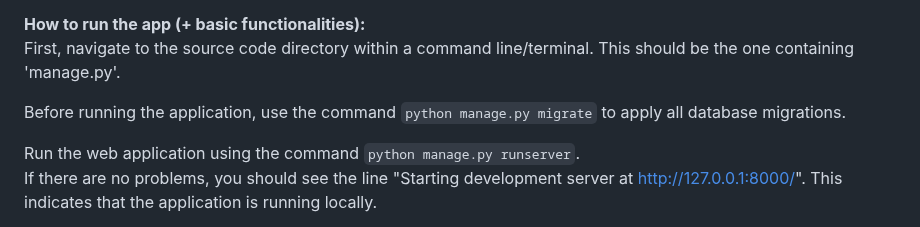
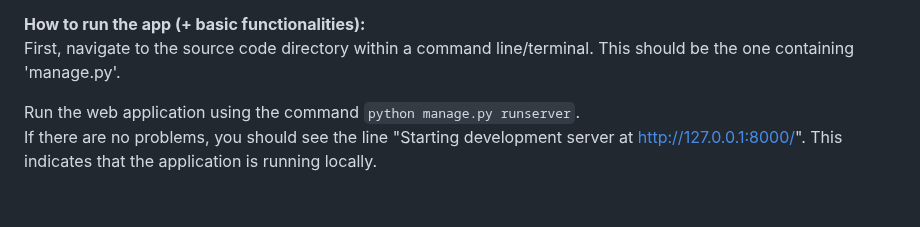
Before and after one commit to khelifiMohamedYacine/Group-project, a Markdown page: README.md, the part around the change. Rendered like a GitHub page; blank space fills up the shorter version.

Commit message:
Updated README.md to remove the part about migrations.

```diff
--- a/README.md
+++ b/README.md
@@ -37,8 +37,6 @@ Given that Python and PIP are present, Django can be installed using the command
 
 **How to run the app (+ basic functionalities):**
 First, navigate to the source code directory within a command line/terminal. This should be the one containing 'manage.py'.
-
-Before running the application, use the command `python manage.py migrate` to apply all database migrations.
 
 Run the web application using the command `python manage.py runserver`.
 If there are no problems, you should see the line "Starting development server at http://127.0.0.1:8000/".
```
